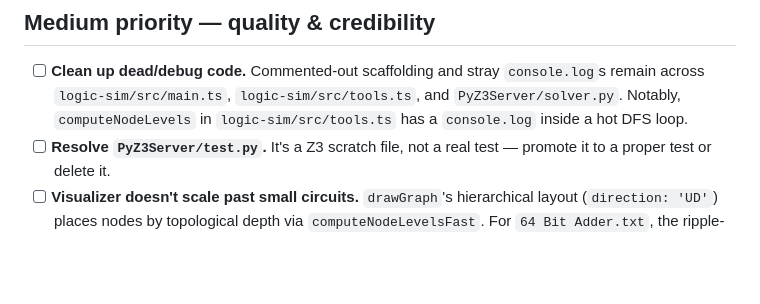
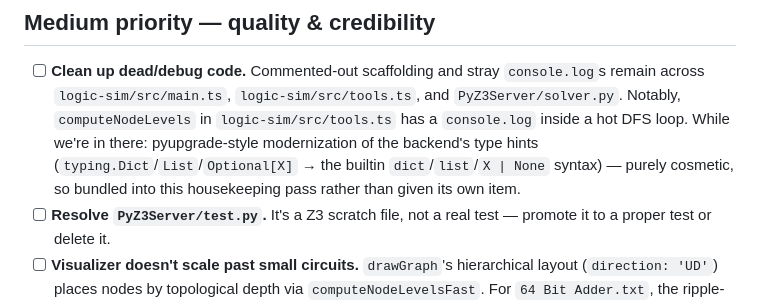
Before and after one commit to Dimitriuses/RAnalysisLogic, a Markdown page: ROADMAP.md, the part around the change. Drawn GitHub-style; blank space fills up the shorter version.

Commit message:
feat(roadmap): update cleanup tasks and modernize type hints in backend

```diff
--- a/ROADMAP.md
+++ b/ROADMAP.md
@@ -12,7 +12,11 @@ Priorities: **High** = portfolio impact, **Medium** = quality & credibility,
 - [ ] **Clean up dead/debug code.** Commented-out scaffolding and stray
   `console.log`s remain across `logic-sim/src/main.ts`, `logic-sim/src/tools.ts`,
   and `PyZ3Server/solver.py`. Notably, `computeNodeLevels` in
-  `logic-sim/src/tools.ts` has a `console.log` inside a hot DFS loop.
+  `logic-sim/src/tools.ts` has a `console.log` inside a hot DFS loop. While
+  we're in there: pyupgrade-style modernization of the backend's type hints
+  (`typing.Dict`/`List`/`Optional[X]` → the builtin `dict`/`list`/`X | None`
+  syntax) — purely cosmetic, so bundled into this housekeeping pass rather
+  than given its own item.
 - [ ] **Resolve `PyZ3Server/test.py`.** It's a Z3 scratch file, not a real test —
   promote it to a proper test or delete it.
 - [ ] **Visualizer doesn't scale past small circuits.** `drawGraph`'s hierarchical
```
